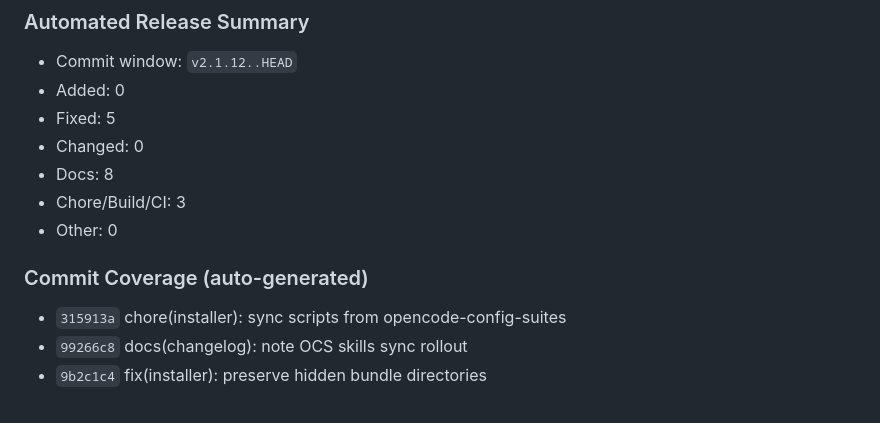
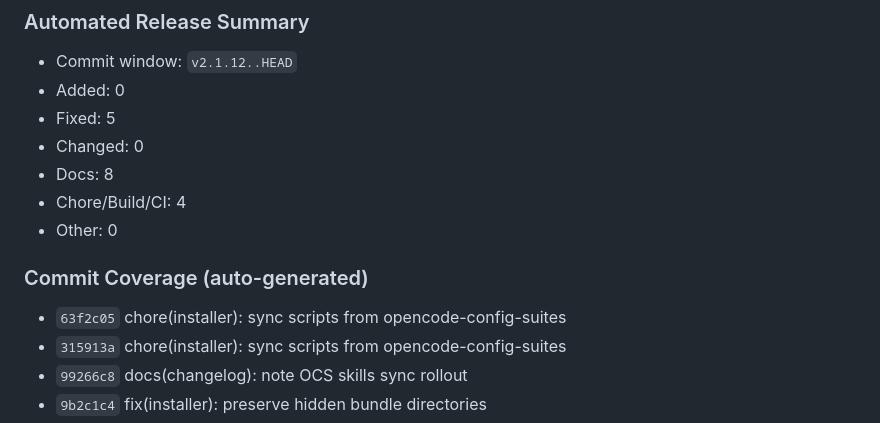
Before and after one commit to andyvandaric/opencode-suites-installer, a Markdown page: CHANGELOG.md, the part around the change. GitHub-like rendering.

Commit message:
chore(installer): sync scripts from opencode-config-suites

```diff
--- a/CHANGELOG.md
+++ b/CHANGELOG.md
@@ -18,12 +18,13 @@
 - Fixed: 5
 - Changed: 0
 - Docs: 8
-- Chore/Build/CI: 3
+- Chore/Build/CI: 4
 - Other: 0
 <!-- OCS_AUTO_SUMMARY_END -->
 
 ### Commit Coverage (auto-generated)
 <!-- OCS_COMMIT_COVERAGE_START -->
+- `63f2c05` chore(installer): sync scripts from opencode-config-suites
 - `315913a` chore(installer): sync scripts from opencode-config-suites
 - `99266c8` docs(changelog): note OCS skills sync rollout
 - `9b2c1c4` fix(installer): preserve hidden bundle directories
```
